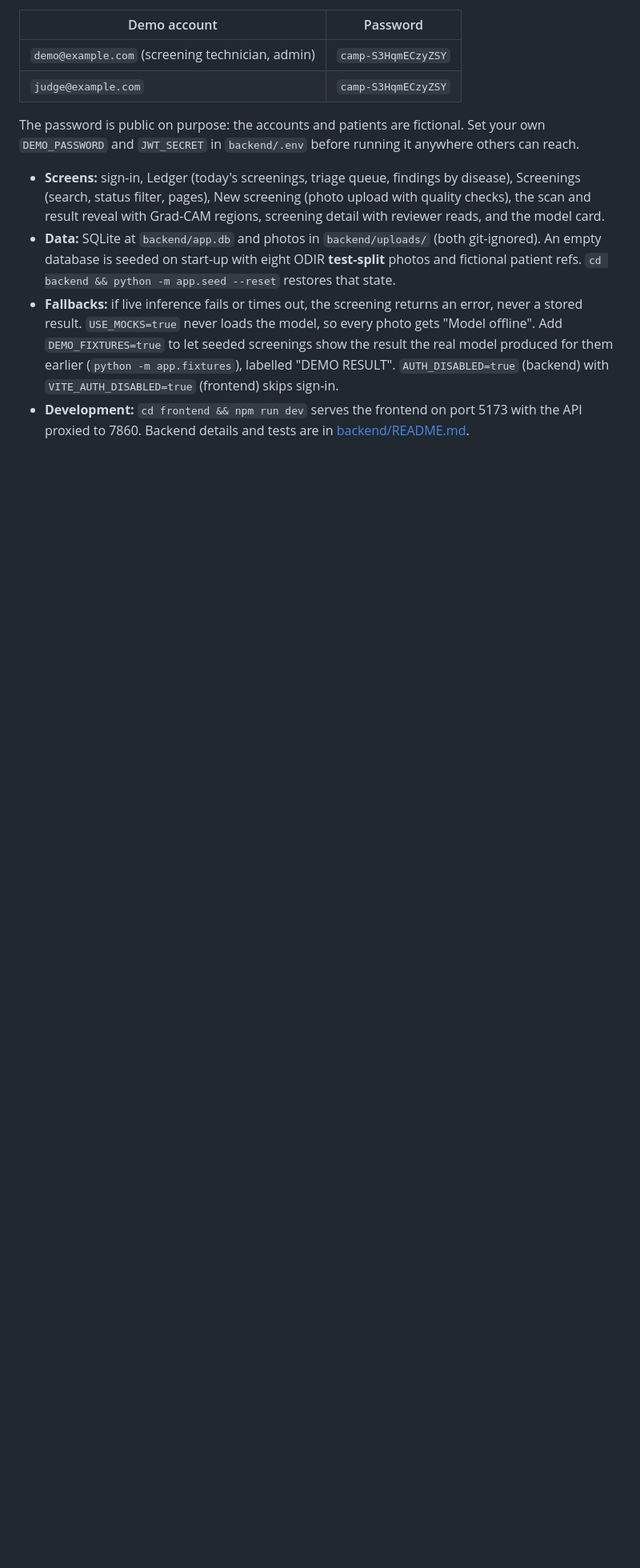
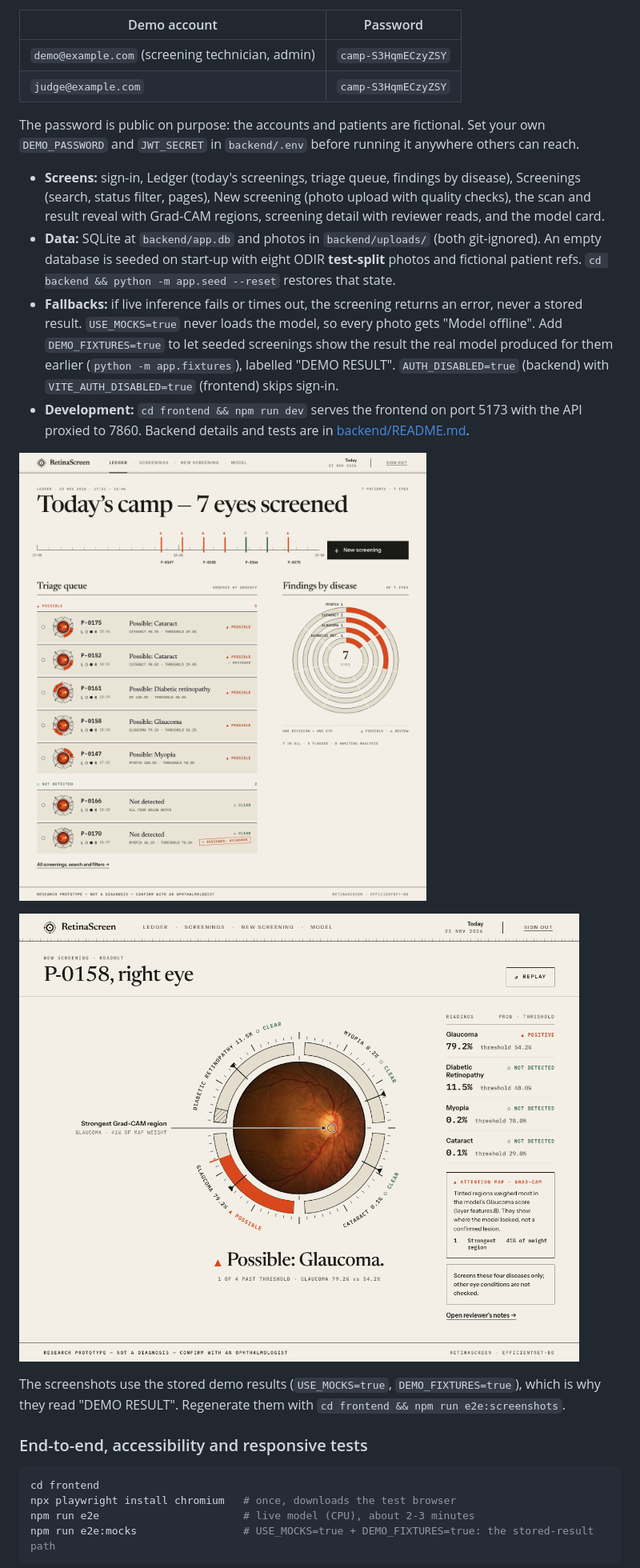
Before and after one commit to krishnasharma1493/multi-ocular-disease-detection, a Markdown page: README.md, the part around one of its changes. Shown at 80% size. Drawn GitHub-style; pictures changed too: docs/images/dashboard.png (added), docs/images/result.png (added); blank space fills up the shorter version.

````diff
--- a/README.md
+++ b/README.md
@@ -86,3 +86,18 @@ The password is public on purpose: the accounts and patients are fictional. Set
 - **Fallbacks:** if live inference fails or times out, the screening returns an error, never a stored result. `USE_MOCKS=true` never loads the model, so every photo gets "Model offline". Add `DEMO_FIXTURES=true` to let seeded screenings show the result the real model produced for them earlier (`python -m app.fixtures`), labelled "DEMO RESULT". `AUTH_DISABLED=true` (backend) with `VITE_AUTH_DISABLED=true` (frontend) skips sign-in.
 - **Development:** `cd frontend && npm run dev` serves the frontend on port 5173 with the API proxied to 7860. Backend details and tests are in [backend/README.md](backend/README.md).
 
+![Ledger: today's screenings, triage queue and findings by disease](docs/images/dashboard.png)
+
+![Result reveal for a glaucoma screening: four readings against their thresholds and the Grad-CAM regions](docs/images/result.png)
+
+The screenshots use the stored demo results (`USE_MOCKS=true`, `DEMO_FIXTURES=true`), which is why they read "DEMO RESULT". Regenerate them with `cd frontend && npm run e2e:screenshots`.
+
+### End-to-end, accessibility and responsive tests
+
+```bash
+cd frontend
+npx playwright install chromium   # once, downloads the test browser
+npm run e2e                       # live model (CPU), about 2-3 minutes
+npm run e2e:mocks                 # USE_MOCKS=true + DEMO_FIXTURES=true: the stored-result path
+```
+
````
Also changed, not shown: other parts of README.md (+10 -0 lines), frontend/README.md (+1 -0 lines), 16 other files.
